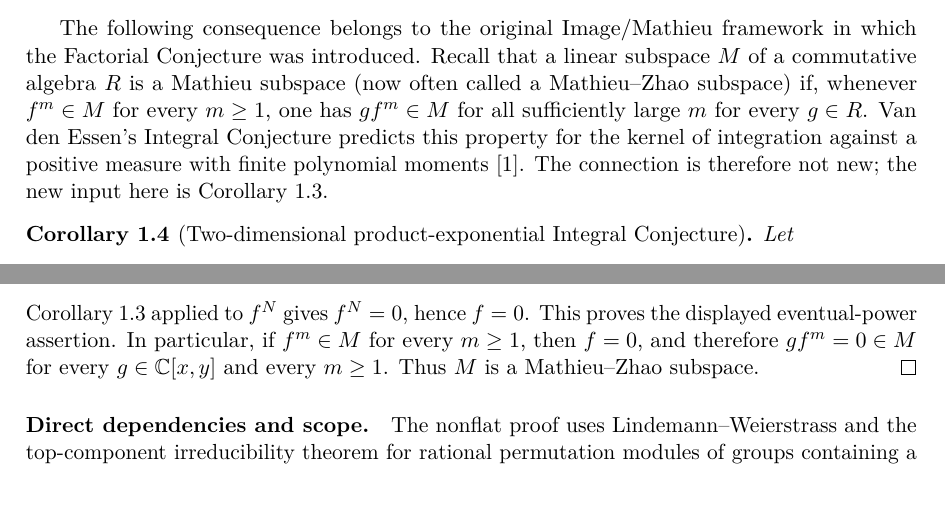
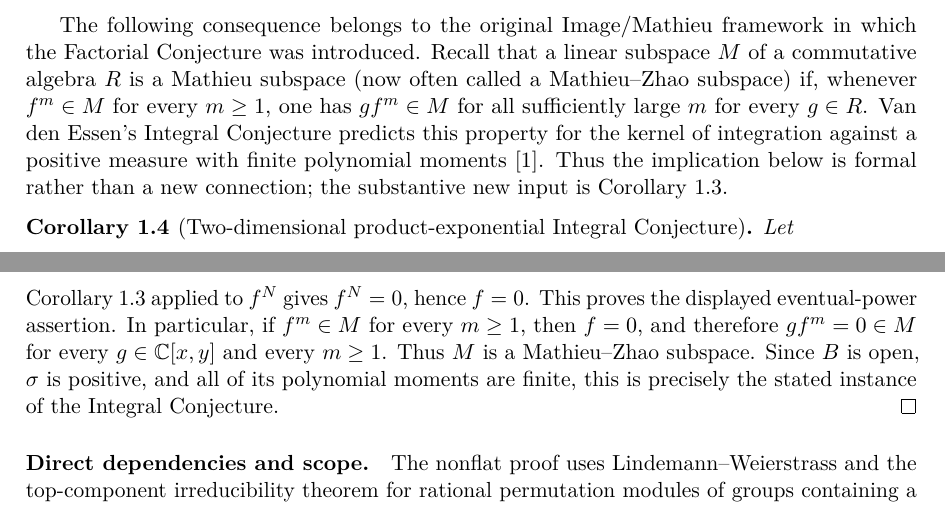
Before and after one commit to long-mathematics/factorial-conjecture-two-variables, a LaTeX paper (paper/factorial_conjecture_two_variables.tex): two parts of page 2 of 20, joined at a grey line, cut so that both start at the same text. Compiled offline with pdfLaTeX.

Commit message:
Tighten Integral Conjecture framing

```diff
--- a/paper/factorial_conjecture_two_variables.tex
+++ b/paper/factorial_conjecture_two_variables.tex
@@ -114,8 +114,8 @@ whenever $f^m\in M$ for every $m\ge1$, one has $gf^m\in M$ for all
 sufficiently large $m$ for every $g\in R$. Van den Essen's Integral
 Conjecture predicts this property for the kernel of integration against a
 positive measure with finite polynomial moments~\cite{AmazingImage}.
-The connection is therefore not new; the new input here is
-Corollary~\ref{cor:fc2}.
+Thus the implication below is formal rather than a new connection; the
+substantive new input is Corollary~\ref{cor:fc2}.
 
 \begin{corollary}[Two-dimensional product-exponential Integral Conjecture]
 \label{cor:integral-mathieu}
@@ -152,7 +152,9 @@ Corollary~\ref{cor:fc2} applied to $f^N$ gives $f^N=0$, hence $f=0$.
 This proves the displayed eventual-power assertion. In particular, if
 $f^m\in M$ for every $m\ge1$, then $f=0$, and therefore
 $gf^m=0\in M$ for every $g\in\C[x,y]$ and every $m\ge1$.
-Thus $M$ is a Mathieu--Zhao subspace.
+Thus $M$ is a Mathieu--Zhao subspace. Since $B$ is open, $\sigma$ is
+positive, and all of its polynomial moments are finite, this is precisely
+the stated instance of the Integral Conjecture.
 \end{proof}
 
 \paragraph{Direct dependencies and scope.}
```
